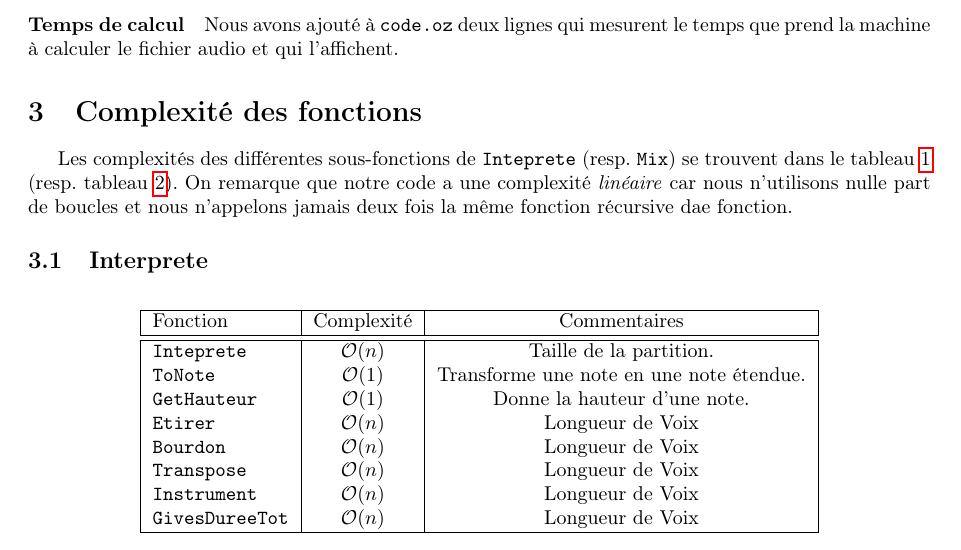
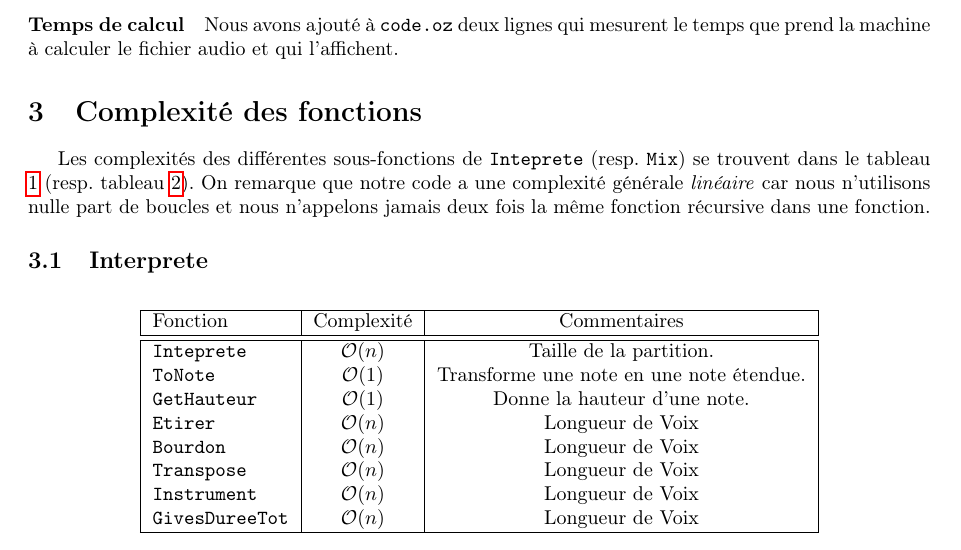
Before and after one commit to jdewasseige/dj-oz-projet, a LaTeX document (rapport/rapport.tex): part of page 2 of 3, cut so that both start at the same text. Compiled offline with pdfLaTeX.

Commit message:
correction rapport

```diff
--- a/rapport/rapport.tex
+++ b/rapport/rapport.tex
@@ -61,8 +61,8 @@ Nous avons ajouté à \fun{code.oz} deux lignes qui mesurent le temps que prend
 Les complexités des différentes sous-fonctions de \fun{Inteprete} (resp. \fun{Mix})
 se trouvent dans le tableau \ref{tab:complexite_interprete}
 (resp. tableau \ref{tab:complexite_mix}).
-On remarque que notre code a une complexité \emph{linéaire} car nous n'utilisons nulle part de
-boucles et nous n'appelons jamais deux fois la même fonction récursive dae fonction.
+On remarque que notre code a une complexité générale \emph{linéaire} car nous n'utilisons nulle part de
+boucles et nous n'appelons jamais deux fois la même fonction récursive dans une fonction.
 
 
 \subsection{Interprete}
```
